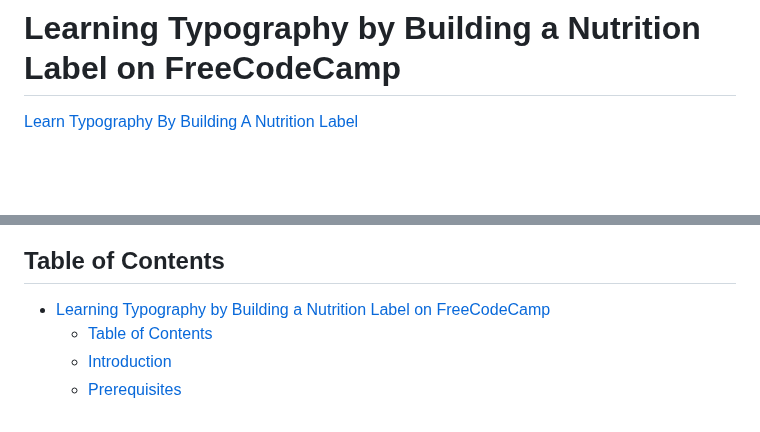
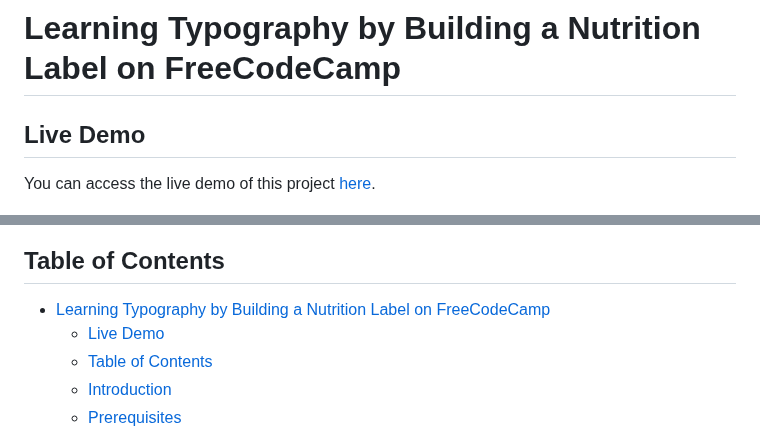
Before and after one commit to LauraEvePatterson/Learn-Typography-By-Building-A-Nutrition-Label, a Markdown page: README.md, 2 parts joined by grey strips. GitHub-like rendering; blank space fills up the shorter version.

Commit message:
Edit location of deployed link in README

```diff
--- a/README.md
+++ b/README.md
@@ -1,5 +1,8 @@
 # Learning Typography by Building a Nutrition Label on FreeCodeCamp
-[Learn Typography By Building A Nutrition Label](https://lauraevepatterson.github.io/Learn-Typography-By-Building-A-Nutrition-Label/)
+
+## Live Demo
+
+You can access the live demo of this project [here](https://lauraevepatterson.github.io/Learn-Typography-By-Building-A-Nutrition-Label/).
 
 !["Nutrition label with the following information: 8 servings per container, serving size 2/3 cup (55g), 230 calories per serving. % Daily Value for Total Fat 10%, Saturated Fat 5%, Trans Fat 0%, Cholesterol 0%, Sodium 7%, Total Carbohydrate 13%, Dietary Fiber 4g, Total Sugars 12g, Includes 10g Added Sugars 20%, Protein 3g, Vitamin D 10%, Calcium 20%, Iron 45%, Potassium 6%. Note: The % Daily Value (DV) indicates how much a nutrient in a serving of food contributes to a daily diet. The daily diet is based on 2,000 calories."](nutrition-label.png)
 
@@ -8,6 +11,7 @@ Welcome to the "Learning Typography by Building a Nutrition Label" tutorial on F
 ## Table of Contents
 
 - [Learning Typography by Building a Nutrition Label on FreeCodeCamp](#learning-typography-by-building-a-nutrition-label-on-freecodecamp)
+  - [Live Demo](#live-demo)
   - [Table of Contents](#table-of-contents)
   - [Introduction](#introduction)
   - [Prerequisites](#prerequisites)
```
